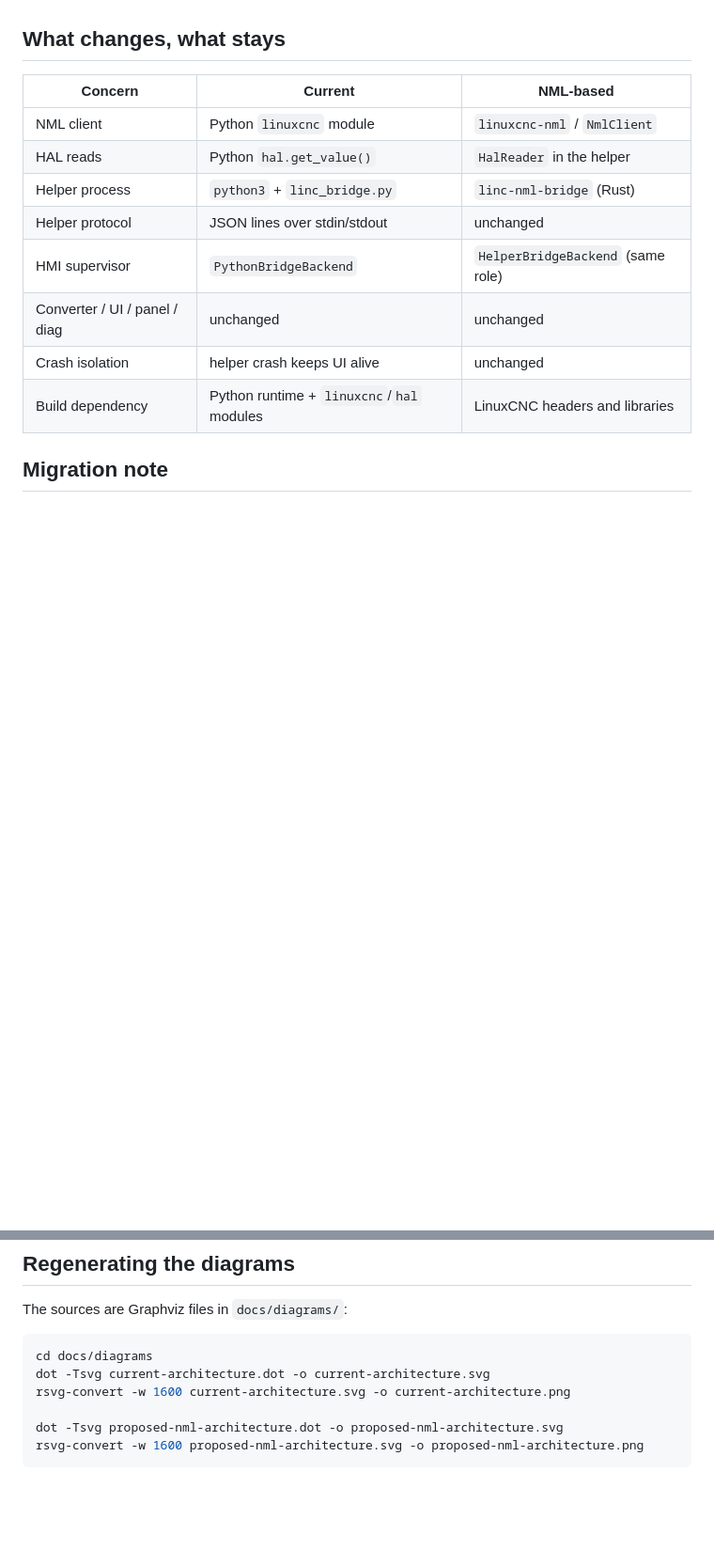
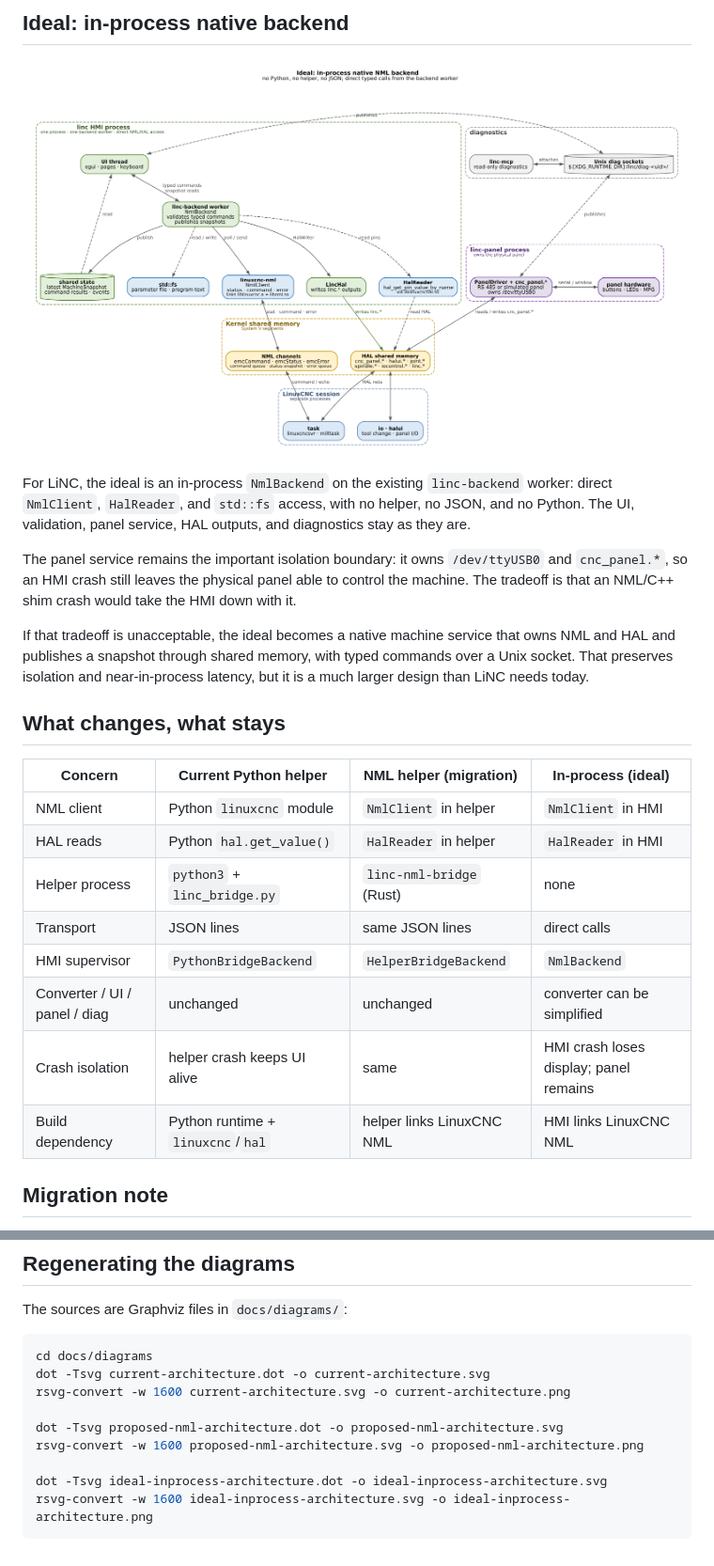
Before and after one commit to LiNC-CNC/LiNC, a Markdown page: docs/architecture.md, 2 parts joined by grey strips. Shown: that part at 94% size. GitHub-like rendering; pictures changed too: docs/diagrams/ideal-inprocess-architecture.png (added); blank space fills up the shorter version.

Commit message:
docs: add in-process NML architecture and latency comparison

````diff
--- a/docs/architecture.md
+++ b/docs/architecture.md
@@ -56,15 +91,34 @@ isolation.
+## Ideal: in-process native backend
+
+![Ideal in-process LiNC + LinuxCNC architecture](diagrams/ideal-inprocess-architecture.png)
+
+For LiNC, the ideal is an in-process `NmlBackend` on the existing
+`linc-backend` worker: direct `NmlClient`, `HalReader`, and `std::fs` access,
+with no helper, no JSON, and no Python. The UI, validation, panel service, HAL
+outputs, and diagnostics stay as they are.
+
+The panel service remains the important isolation boundary: it owns
+`/dev/ttyUSB0` and `cnc_panel.*`, so an HMI crash still leaves the physical
+panel able to control the machine. The tradeoff is that an NML/C++ shim crash
+would take the HMI down with it.
+
+If that tradeoff is unacceptable, the ideal becomes a native machine service
+that owns NML and HAL and publishes a snapshot through shared memory, with
+typed commands over a Unix socket. That preserves isolation and near-in-process
+latency, but it is a much larger design than LiNC needs today.
+
 ## What changes, what stays
 
-| Concern | Current | NML-based |
-|---|---|---|
-| NML client | Python `linuxcnc` module | `linuxcnc-nml` / `NmlClient` |
-| HAL reads | Python `hal.get_value()` | `HalReader` in the helper |
-| Helper process | `python3` + `linc_bridge.py` | `linc-nml-bridge` (Rust) |
-| Helper protocol | JSON lines over stdin/stdout | unchanged |
-| HMI supervisor | `PythonBridgeBackend` | `HelperBridgeBackend` (same role) |
-| Converter / UI / panel / diag | unchanged | unchanged |
-| Crash isolation | helper crash keeps UI alive | unchanged |
-| Build dependency | Python runtime + `linuxcnc`/`hal` modules | LinuxCNC headers and libraries |
+| Concern | Current Python helper | NML helper (migration) | In-process (ideal) |
+|---|---|---|---|
+| NML client | Python `linuxcnc` module | `NmlClient` in helper | `NmlClient` in HMI |
+| HAL reads | Python `hal.get_value()` | `HalReader` in helper | `HalReader` in HMI |
+| Helper process | `python3` + `linc_bridge.py` | `linc-nml-bridge` (Rust) | none |
+| Transport | JSON lines | same JSON lines | direct calls |
+| HMI supervisor | `PythonBridgeBackend` | `HelperBridgeBackend` | `NmlBackend` |
+| Converter / UI / panel / diag | unchanged | unchanged | converter can be simplified |
+| Crash isolation | helper crash keeps UI alive | same | HMI crash loses display; panel remains |
+| Build dependency | Python runtime + `linuxcnc`/`hal` | helper links LinuxCNC NML | HMI links LinuxCNC NML |
 
 ## Migration note
 
@@ -86,4 +140,7 @@ rsvg-convert -w 1600 current-architecture.svg -o current-architecture.png
 
 dot -Tsvg proposed-nml-architecture.dot -o proposed-nml-architecture.svg
 rsvg-convert -w 1600 proposed-nml-architecture.svg -o proposed-nml-architecture.png
+
+dot -Tsvg ideal-inprocess-architecture.dot -o ideal-inprocess-architecture.svg
+rsvg-convert -w 1600 ideal-inprocess-architecture.svg -o ideal-inprocess-architecture.png
 ```
````
Also changed, not shown: other parts of docs/architecture.md (+35 -0 lines), 2 other files.
